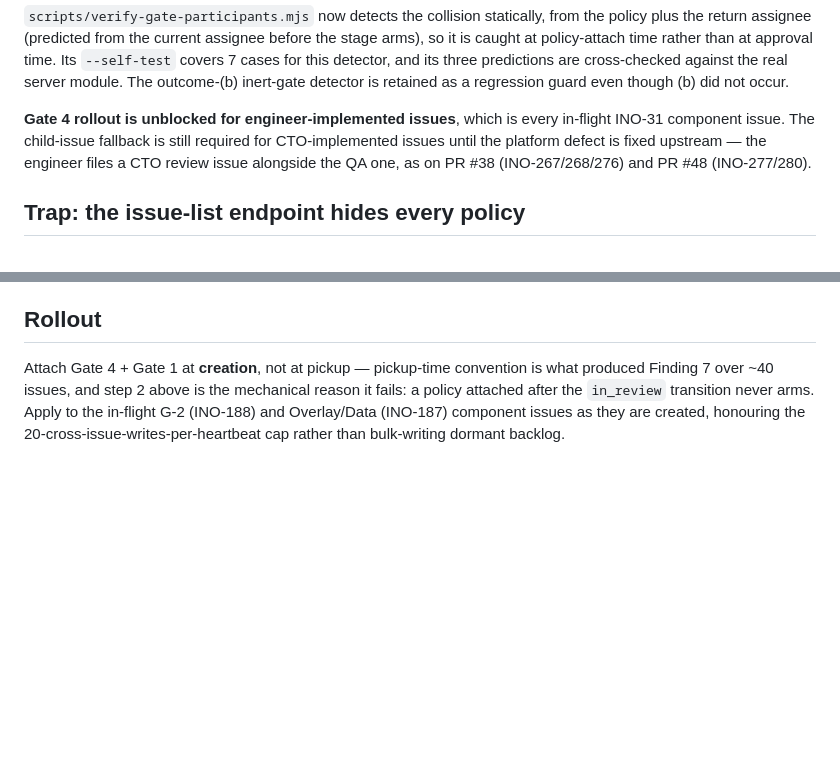
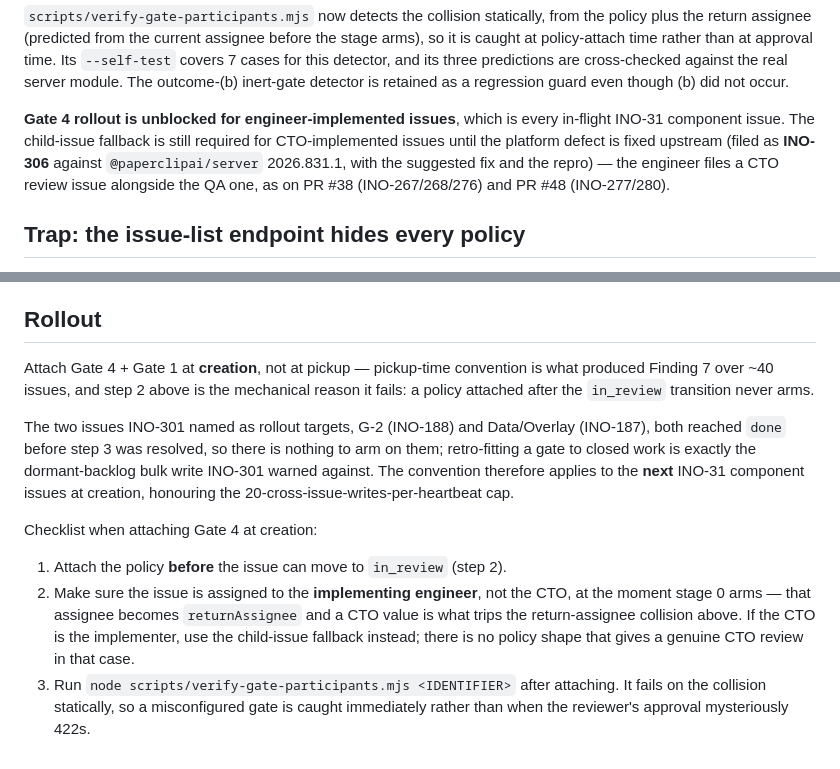
Before and after one commit to pareshpatil8/INOVIXUX-Brand, a Markdown page: docs/INO-186-review-gates-policy.md, 2 parts joined by grey strips. Rendered like a GitHub page; blank space fills up the shorter version.

Commit message:
INO-301: rollout checklist for Gate 4, and link the upstream defect INO-306
INO-187 and INO-188, the two rollout targets INO-301 named, both reached done
before step 3 resolved; retro-fitting a gate to closed work is the dormant
backlog bulk-write the issue warned against. Record that the convention applies
to the next component issues at creation, with the three-step attach checklist
(policy before in_review; engineer -- not CTO -- assigned when stage 0 arms;
run the verifier afterwards).

Co-Authored-By: Claude Opus 5 (1M context) <noreply@anthropic.com>

```diff
--- a/docs/INO-186-review-gates-policy.md
+++ b/docs/INO-186-review-gates-policy.md
@@ -96,7 +96,8 @@ inert-gate detector is retained as a regression guard even though (b) did not oc
 
 **Gate 4 rollout is unblocked for engineer-implemented issues**, which is every in-flight INO-31
 component issue. The child-issue fallback is still required for CTO-implemented issues until the
-platform defect is fixed upstream — the engineer files a CTO review issue alongside the QA one, as
+platform defect is fixed upstream (filed as **INO-306** against `@paperclipai/server` 2026.831.1,
+with the suggested fix and the repro) — the engineer files a CTO review issue alongside the QA one, as
 on PR #38 (INO-267/268/276) and PR #48 (INO-277/280).
 
 ## Trap: the issue-list endpoint hides every policy
@@ -119,6 +120,21 @@ other hides every working gate behind an empty one.
 
 Attach Gate 4 + Gate 1 at **creation**, not at pickup — pickup-time convention is what produced
 Finding 7 over ~40 issues, and step 2 above is the mechanical reason it fails: a policy attached
-after the `in_review` transition never arms. Apply to the in-flight G-2 (INO-188) and Overlay/Data
-(INO-187) component issues as they are created, honouring the 20-cross-issue-writes-per-heartbeat
-cap rather than bulk-writing dormant backlog.
+after the `in_review` transition never arms.
+
+The two issues INO-301 named as rollout targets, G-2 (INO-188) and Data/Overlay (INO-187), both
+reached `done` before step 3 was resolved, so there is nothing to arm on them; retro-fitting a gate
+to closed work is exactly the dormant-backlog bulk write INO-301 warned against. The convention
+therefore applies to the **next** INO-31 component issues at creation, honouring the
+20-cross-issue-writes-per-heartbeat cap.
+
+Checklist when attaching Gate 4 at creation:
+
+1. Attach the policy **before** the issue can move to `in_review` (step 2).
+2. Make sure the issue is assigned to the **implementing engineer**, not the CTO, at the moment
+   stage 0 arms — that assignee becomes `returnAssignee` and a CTO value is what trips the
+   return-assignee collision above. If the CTO is the implementer, use the child-issue fallback
+   instead; there is no policy shape that gives a genuine CTO review in that case.
+3. Run `node scripts/verify-gate-participants.mjs <IDENTIFIER>` after attaching. It fails on the
+   collision statically, so a misconfigured gate is caught immediately rather than when the
+   reviewer's approval mysteriously 422s.
```
